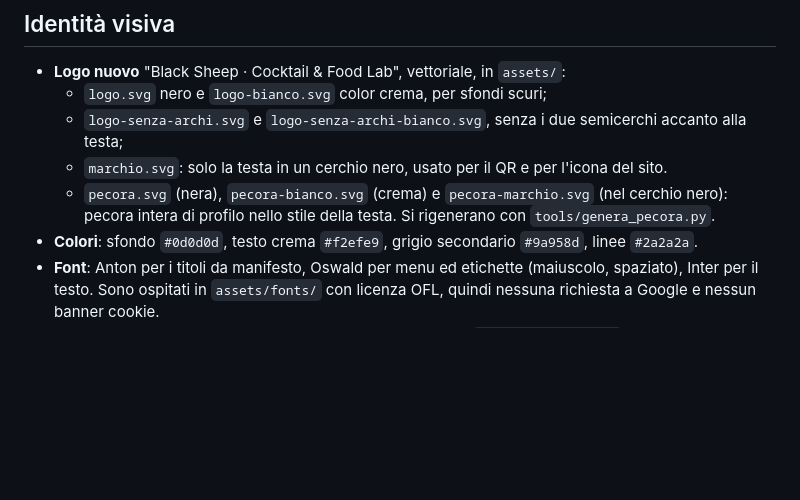
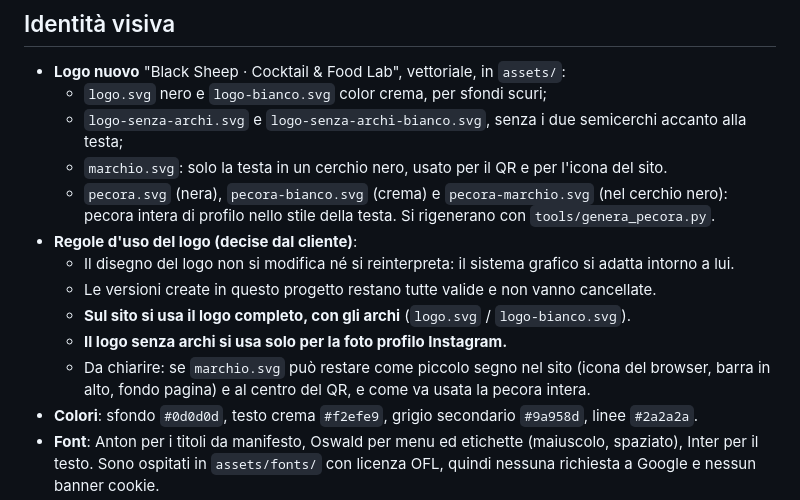
Before and after one commit to chiccabasilee/Add-a-README-file, a Markdown page: CLAUDE.md, the part around the change. Rendered like a GitHub page; blank space fills up the shorter version.

Commit message:
Regole d'uso del logo decise dal cliente
Co-Authored-By: Claude Opus 5.5 <noreply@anthropic.com>
Claude-Session: https://claude.ai/code/session_01WVqHqFk6VfgWkvbL68VoHM

```diff
--- a/CLAUDE.md
+++ b/CLAUDE.md
@@ -23,6 +23,12 @@
   - `logo-senza-archi.svg` e `logo-senza-archi-bianco.svg`, senza i due semicerchi accanto alla testa;
   - `marchio.svg`: solo la testa in un cerchio nero, usato per il QR e per l'icona del sito.
   - `pecora.svg` (nera), `pecora-bianco.svg` (crema) e `pecora-marchio.svg` (nel cerchio nero): pecora intera di profilo nello stile della testa. Si rigenerano con `tools/genera_pecora.py`.
+- **Regole d'uso del logo (decise dal cliente)**:
+  - Il disegno del logo non si modifica né si reinterpreta: il sistema grafico si adatta intorno a lui.
+  - Le versioni create in questo progetto restano tutte valide e non vanno cancellate.
+  - **Sul sito si usa il logo completo, con gli archi** (`logo.svg` / `logo-bianco.svg`).
+  - **Il logo senza archi si usa solo per la foto profilo Instagram.**
+  - Da chiarire: se `marchio.svg` può restare come piccolo segno nel sito (icona del browser, barra in alto, fondo pagina) e al centro del QR, e come va usata la pecora intera.
 - **Colori**: sfondo `#0d0d0d`, testo crema `#f2efe9`, grigio secondario `#9a958d`, linee `#2a2a2a`.
 - **Font**: Anton per i titoli da manifesto, Oswald per menu ed etichette (maiuscolo, spaziato), Inter per il testo. Sono ospitati in `assets/fonts/` con licenza OFL, quindi nessuna richiesta a Google e nessun banner cookie.
 - **Texture**: ardesia antracite, scurita del 30% circa. Sul sito è `assets/ardesia.jpg`, una piastrella specchiata 1000×2000 fatta dall'originale 500×1000: con la versione ad alta risoluzione sparirebbe l'effetto specchio ai lati.
```
